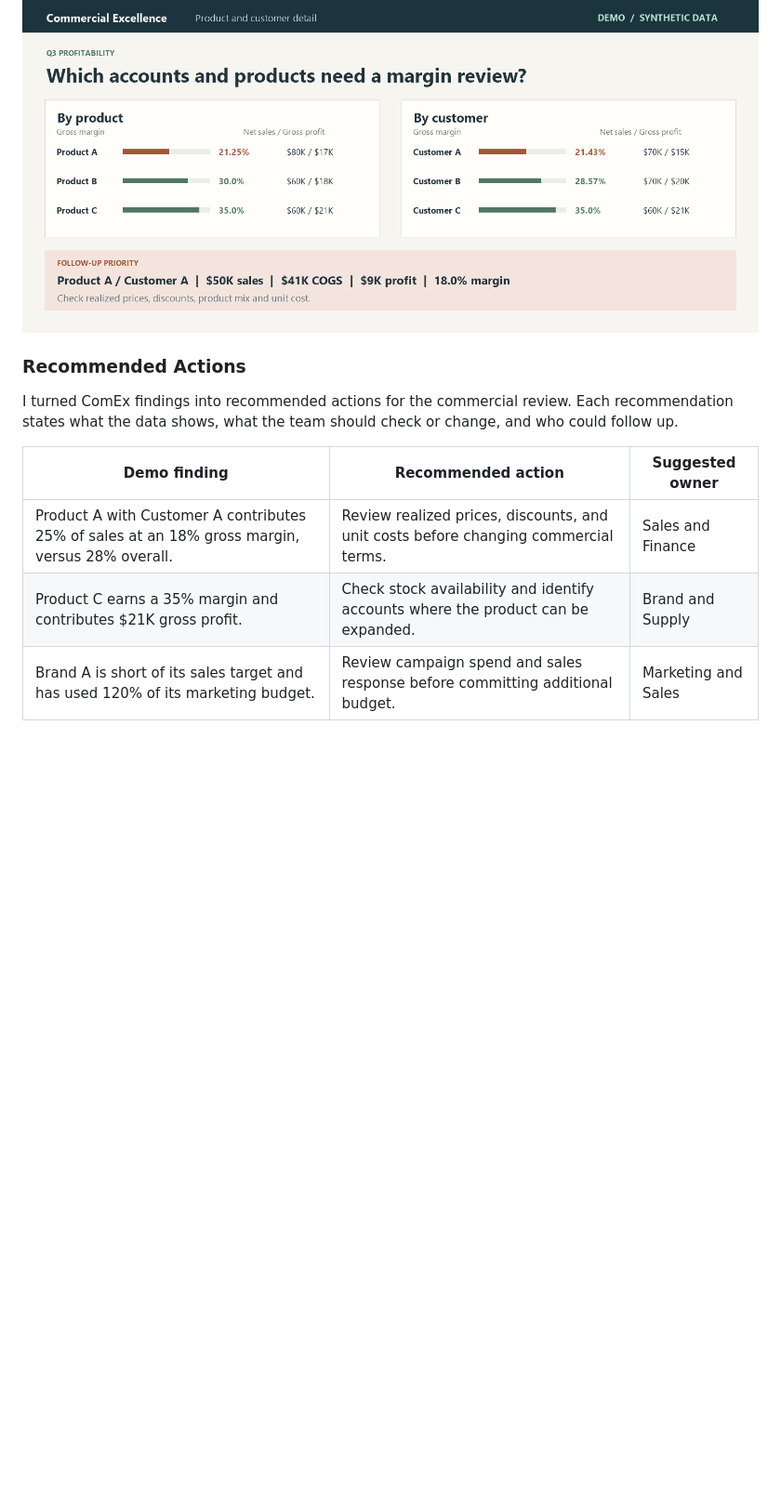
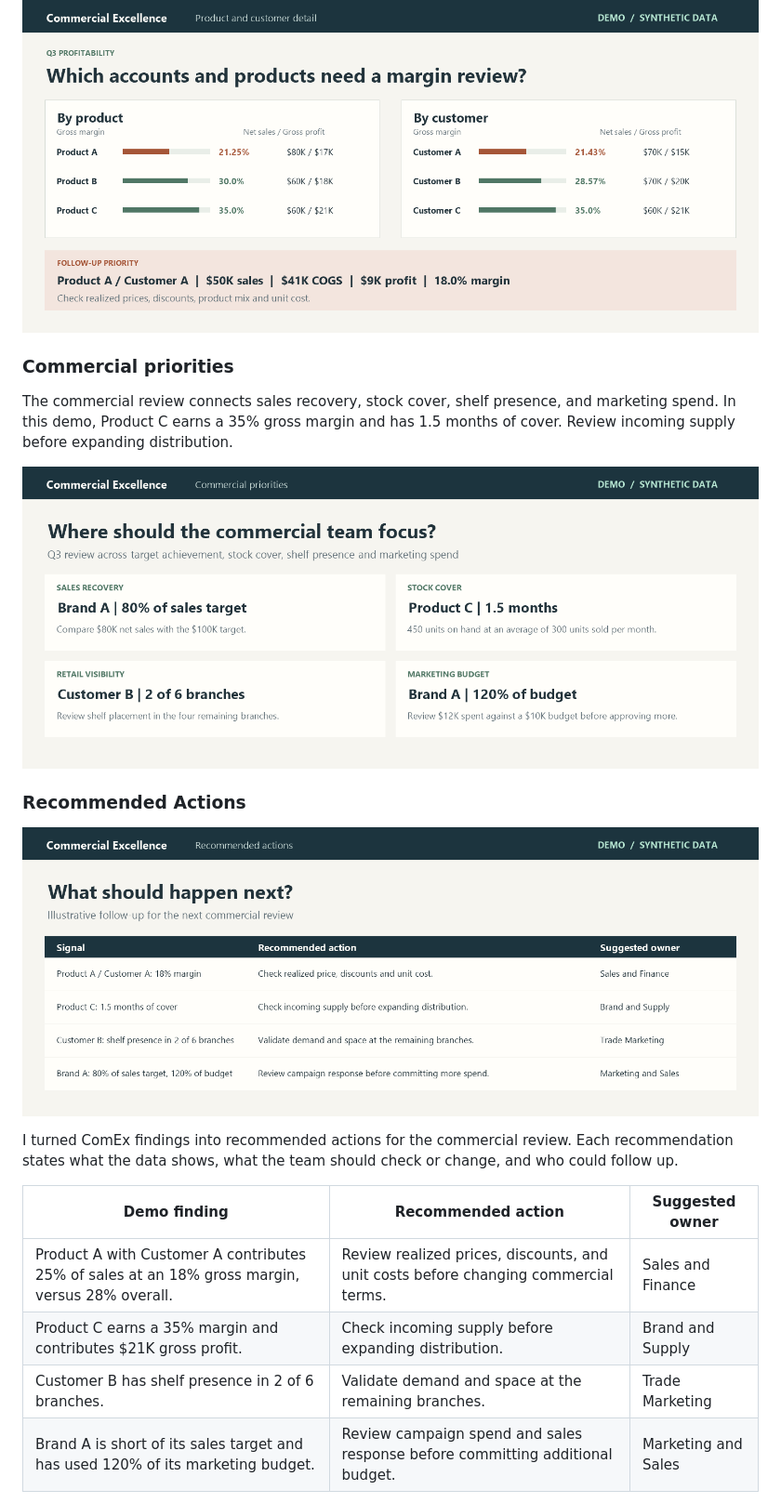
Before and after one commit to MohammadS002/commercial-bi-portfolio, a Markdown page: projects/comex/README.md, the part around the change. Shown at 93% size. Drawn GitHub-style; pictures changed too: images/comex-action-review.png (added), images/comex-commercial-priorities.png (added); blank space fills up the shorter version.

Commit message:
Expand ComEx case study with commercial priorities and actions

```diff
--- a/projects/comex/README.md
+++ b/projects/comex/README.md
@@ -26,14 +26,23 @@ These visuals adapt the layout of the interactive Q3 ComEx report for a profitab
 
 ![Synthetic product and customer profitability rankings and margin review](../../images/comex-product-customer.png)
 
+### Commercial priorities
+
+The commercial review connects sales recovery, stock cover, shelf presence, and marketing spend. In this demo, Product C earns a 35% gross margin and has 1.5 months of cover. Review incoming supply before expanding distribution.
+
+![Full commercial priorities page showing target achievement, stock cover, shelf presence, and marketing budget](../../images/comex-commercial-priorities.png)
+
 ### Recommended Actions
+
+![Full action review page linking commercial signals to recommended actions and suggested owners](../../images/comex-action-review.png)
 
 I turned ComEx findings into recommended actions for the commercial review. Each recommendation states what the data shows, what the team should check or change, and who could follow up.
 
 | Demo finding | Recommended action | Suggested owner |
 | --- | --- | --- |
 | Product A with Customer A contributes 25% of sales at an 18% gross margin, versus 28% overall. | Review realized prices, discounts, and unit costs before changing commercial terms. | Sales and Finance |
-| Product C earns a 35% margin and contributes $21K gross profit. | Check stock availability and identify accounts where the product can be expanded. | Brand and Supply |
+| Product C earns a 35% margin and contributes $21K gross profit. | Check incoming supply before expanding distribution. | Brand and Supply |
+| Customer B has shelf presence in 2 of 6 branches. | Validate demand and space at the remaining branches. | Trade Marketing |
 | Brand A is short of its sales target and has used 120% of its marketing budget. | Review campaign spend and sales response before committing additional budget. | Marketing and Sales |
 
 [Back to all projects](../../README.md)
```
